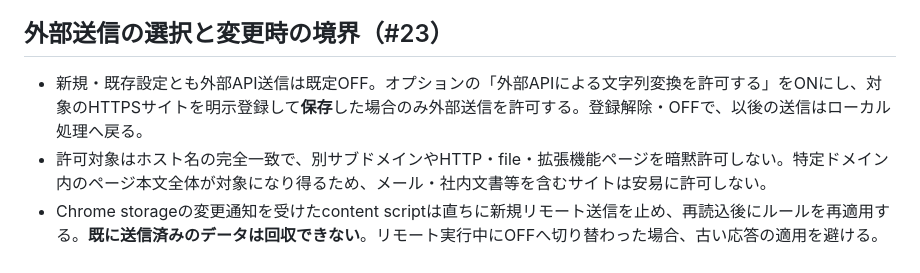
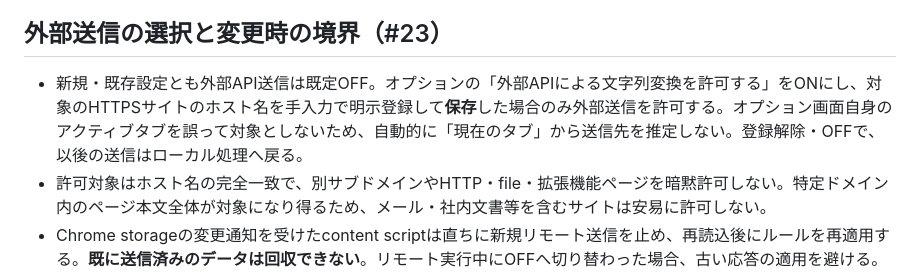
Before and after one commit to kinoko34077/txt-auto-replace, a Markdown page: docs/api_migration.md, the part around the change. Rendered like a GitHub page.

Commit message:
fix(#23): use explicit hostname entry for remote consent

```diff
--- a/docs/api_migration.md
+++ b/docs/api_migration.md
@@ -58,7 +58,7 @@ API応答待ちの間もページ自体は操作でき、応答結果を検証
 
 ## 外部送信の選択と変更時の境界（#23）
 
-- 新規・既存設定とも外部API送信は既定OFF。オプションの「外部APIによる文字列変換を許可する」をONにし、対象のHTTPSサイトを明示登録して**保存**した場合のみ外部送信を許可する。登録解除・OFFで、以後の送信はローカル処理へ戻る。
+- 新規・既存設定とも外部API送信は既定OFF。オプションの「外部APIによる文字列変換を許可する」をONにし、対象のHTTPSサイトのホスト名を手入力で明示登録して**保存**した場合のみ外部送信を許可する。オプション画面自身のアクティブタブを誤って対象としないため、自動的に「現在のタブ」から送信先を推定しない。登録解除・OFFで、以後の送信はローカル処理へ戻る。
 - 許可対象はホスト名の完全一致で、別サブドメインやHTTP・file・拡張機能ページを暗黙許可しない。特定ドメイン内のページ本文全体が対象になり得るため、メール・社内文書等を含むサイトは安易に許可しない。
 - Chrome storageの変更通知を受けたcontent scriptは直ちに新規リモート送信を止め、再読込後にルールを再適用する。**既に送信済みのデータは回収できない**。リモート実行中にOFFへ切り替わった場合、古い応答の適用を避ける。タブ再読込は原則不要。
 - 保存されるのは外部送信を許可するフラグとドメイン一覧。サーバー側の記録保持・ログ削除については検証されていないため保証しない。
```
